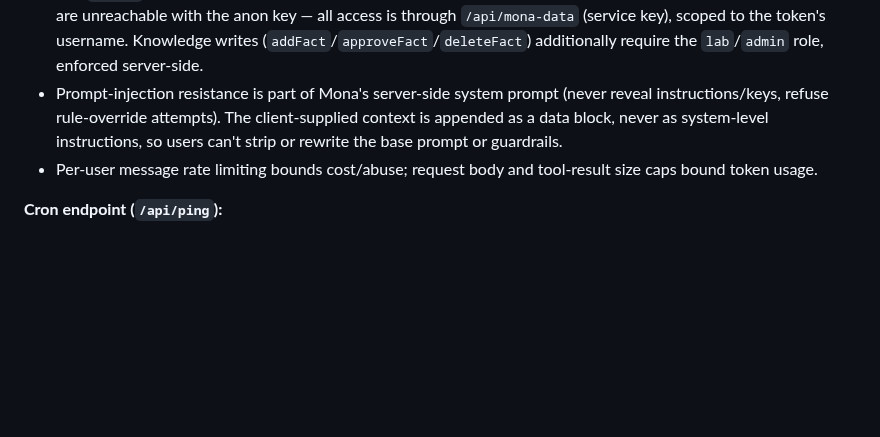
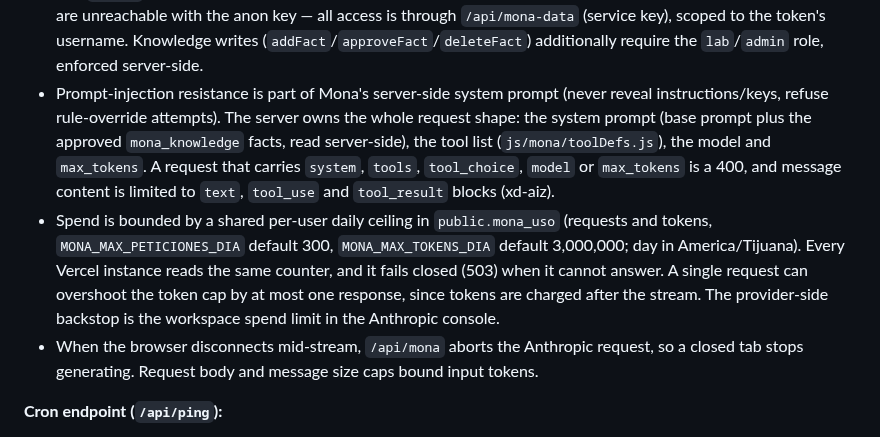
Before and after one commit to hackesmit/monte-xanic-dashboard, a Markdown page: docs/Security.md, the part around the change. Rendered like a GitHub page; blank space fills up the shorter version.

Commit message:
docs(mona): the server owns the request shape and the spend cap lives in mona_uso (xd-aiz)

```diff
--- a/docs/Security.md
+++ b/docs/Security.md
@@ -57,8 +57,9 @@
 **Mona (AI assistant):**
 - `/api/mona` and `/api/mona-data` are session-token gated; the Anthropic key stays server-side and the CSP is unchanged (all traffic is same-origin `/api/*`).
 - The `mona_*` tables are server-only: RLS enabled with **no anon policies**, so chat history / saved views / knowledge are unreachable with the anon key — all access is through `/api/mona-data` (service key), scoped to the token's username. Knowledge writes (`addFact`/`approveFact`/`deleteFact`) additionally require the `lab`/`admin` role, enforced server-side.
-- Prompt-injection resistance is part of Mona's server-side system prompt (never reveal instructions/keys, refuse rule-override attempts). The client-supplied context is appended as a data block, never as system-level instructions, so users can't strip or rewrite the base prompt or guardrails.
-- Per-user message rate limiting bounds cost/abuse; request body and tool-result size caps bound token usage.
+- Prompt-injection resistance is part of Mona's server-side system prompt (never reveal instructions/keys, refuse rule-override attempts). The server owns the whole request shape: the system prompt (base prompt plus the approved `mona_knowledge` facts, read server-side), the tool list (`js/mona/toolDefs.js`), the model and `max_tokens`. A request that carries `system`, `tools`, `tool_choice`, `model` or `max_tokens` is a 400, and message content is limited to `text`, `tool_use` and `tool_result` blocks (xd-aiz).
+- Spend is bounded by a shared per-user daily ceiling in `public.mona_uso` (requests and tokens, `MONA_MAX_PETICIONES_DIA` default 300, `MONA_MAX_TOKENS_DIA` default 3,000,000; day in America/Tijuana). Every Vercel instance reads the same counter, and it fails closed (503) when it cannot answer. A single request can overshoot the token cap by at most one response, since tokens are charged after the stream. The provider-side backstop is the workspace spend limit in the Anthropic console.
+- When the browser disconnects mid-stream, `/api/mona` aborts the Anthropic request, so a closed tab stops generating. Request body and message size caps bound input tokens.
 
 **Cron endpoint (`/api/ping`):**
 - Auth model differs from the session-token endpoints. The only legit caller is Vercel's own cron scheduler, which injects `Authorization: Bearer <CRON_SECRET>` automatically when the env var is set. No session token, no role check.
```
Also changed, not shown: CLAUDE.md (+5 -3 lines), docs/Operations.md (+1 -1 lines).
